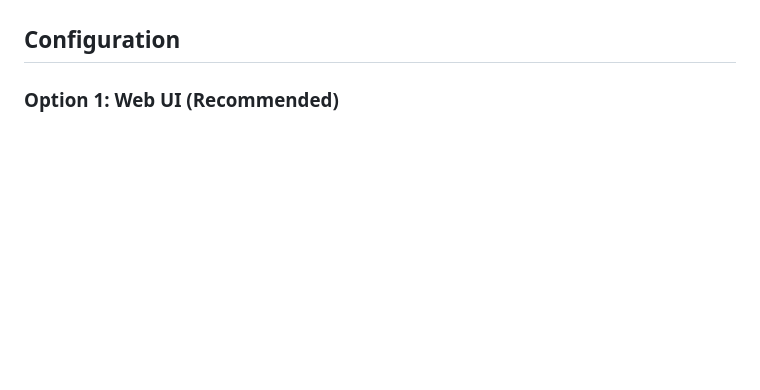
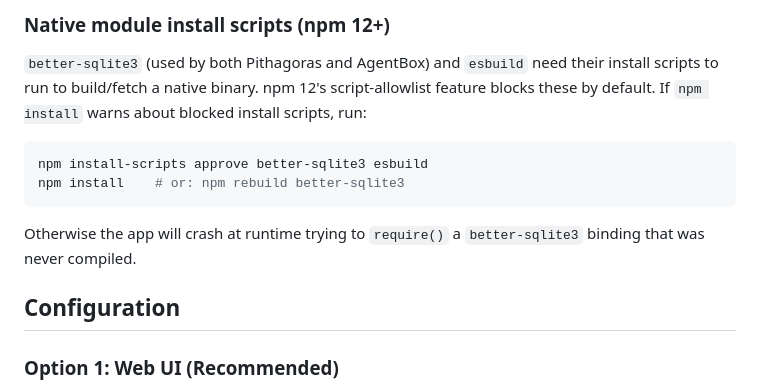
Before and after one commit to frbyles/LLama-AI-Stack-Launcher-2.0, a Markdown page: README.md, the part around one of its changes. Rendered like a GitHub page; blank space fills up the shorter version.

````diff
--- a/README.md
+++ b/README.md
@@ -115,3 +176,15 @@ Open browser to: **http://localhost:5000**
+### Native module install scripts (npm 12+)
+
+`better-sqlite3` (used by both Pithagoras and AgentBox) and `esbuild` need
+their install scripts to run to build/fetch a native binary. npm 12's
+script-allowlist feature blocks these by default. If `npm install` warns
+about blocked install scripts, run:
+```bash
+npm install-scripts approve better-sqlite3 esbuild
+npm install    # or: npm rebuild better-sqlite3
+```
+Otherwise the app will crash at runtime trying to `require()` a
+`better-sqlite3` binding that was never compiled.
 
 ## Configuration
 
````
Also changed, not shown: other parts of README.md (+62 -1 lines).
